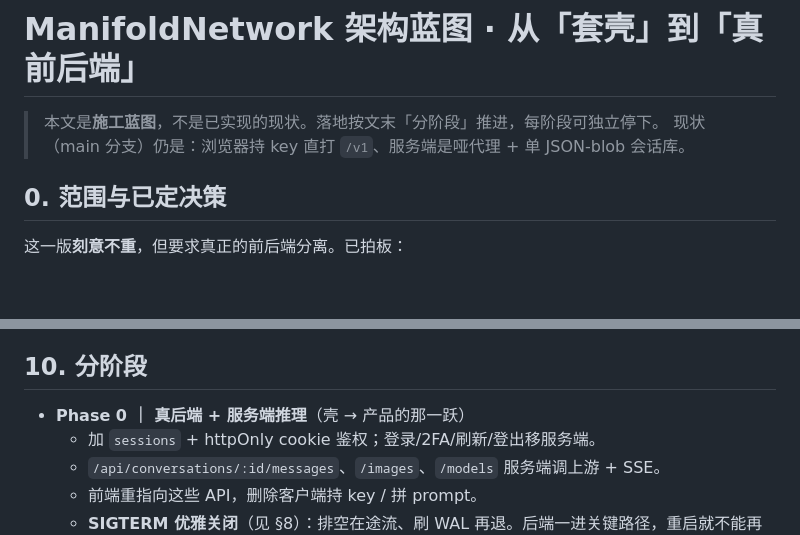
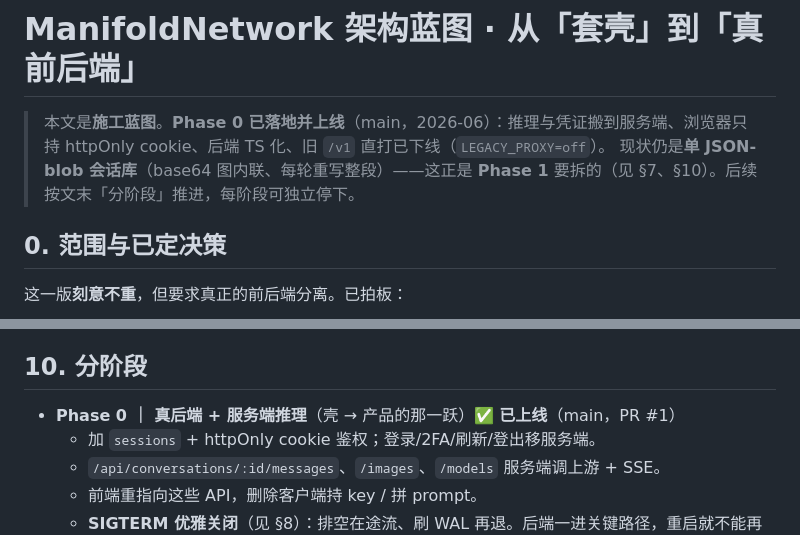
Before and after one commit to IoveCelestina/ManifoldNetwork, a Markdown page: DESIGN.md, 2 parts joined by grey strips. Rendered like a GitHub page; blank space fills up the shorter version.

Commit message:
DESIGN：标记 Phase 0 已上线，更新现状描述（Phase 1 待拆数据模型）
Co-Authored-By: Claude Opus 4.8 (1M context) <noreply@anthropic.com>

```diff
--- a/DESIGN.md
+++ b/DESIGN.md
@@ -1,7 +1,7 @@
 # ManifoldNetwork 架构蓝图 · 从「套壳」到「真前后端」
 
-> 本文是**施工蓝图**，不是已实现的现状。落地按文末「分阶段」推进，每阶段可独立停下。
-> 现状（main 分支）仍是：浏览器持 key 直打 `/v1`、服务端是哑代理 + 单 JSON-blob 会话库。
+> 本文是**施工蓝图**。**Phase 0 已落地并上线**（main，2026-06）：推理与凭证搬到服务端、浏览器只持 httpOnly cookie、后端 TS 化、旧 `/v1` 直打已下线（`LEGACY_PROXY=off`）。
+> 现状仍是**单 JSON-blob 会话库**（base64 图内联、每轮重写整段）——这正是 **Phase 1** 要拆的（见 §7、§10）。后续按文末「分阶段」推进，每阶段可独立停下。
 
 ## 0. 范围与已定决策
 
@@ -213,7 +213,7 @@ for 每个旧 conversations 行:
 
 ## 10. 分阶段
 
-- **Phase 0 ｜ 真后端 + 服务端推理**（壳 → 产品的那一跃）
+- **Phase 0 ｜ 真后端 + 服务端推理**（壳 → 产品的那一跃）✅ **已上线**（main，PR #1）
   - 加 `sessions` + httpOnly cookie 鉴权；登录/2FA/刷新/登出移服务端。
   - `/api/conversations/:id/messages`、`/images`、`/models` 服务端调上游 + SSE。
   - 前端重指向这些 API，删除客户端持 key / 拼 prompt。
```
